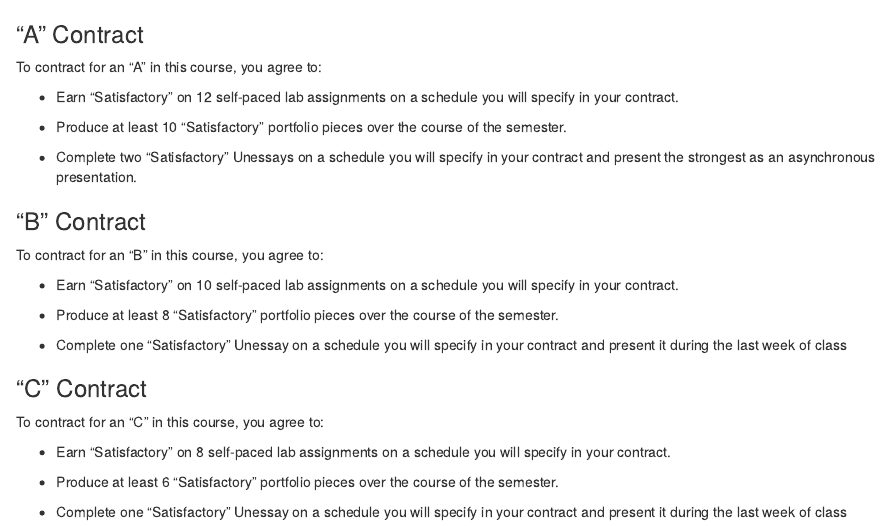
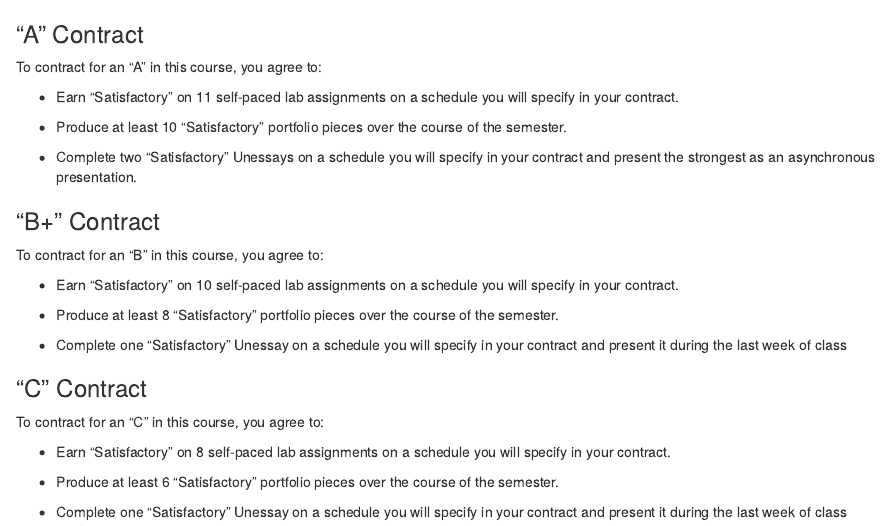
Before and after one commit to smasongarrison/syllabi, an R Markdown document (common/content/contract_grades_ds4p.Rmd): the page in a window 1100 px wide, from its top. Rendered offline with R 4.5, knitr and Pandoc, with nearby package versions.

Commit message:
Update contract_grades_ds4p.Rmd

```diff
--- a/common/content/contract_grades_ds4p.Rmd
+++ b/common/content/contract_grades_ds4p.Rmd
@@ -2,14 +2,14 @@
 
 To contract for an "A" in this course, you agree to:
 
-- Earn "Satisfactory" on 12 self-paced lab assignments on a schedule you will specify in your contract.
+- Earn "Satisfactory" on 11 self-paced lab assignments on a schedule you will specify in your contract.
 
 - Produce at least 10 "Satisfactory" portfolio pieces over the course of the semester.
 
 - Complete two "Satisfactory" Unessays on a schedule you will specify in your contract and present the strongest as an asynchronous presentation.
 
 
-### "B" Contract
+### "B+" Contract
 
 To contract for an "B" in this course, you agree to:
 
```
